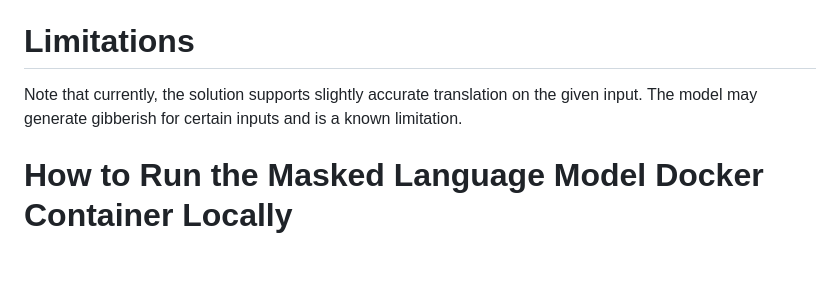
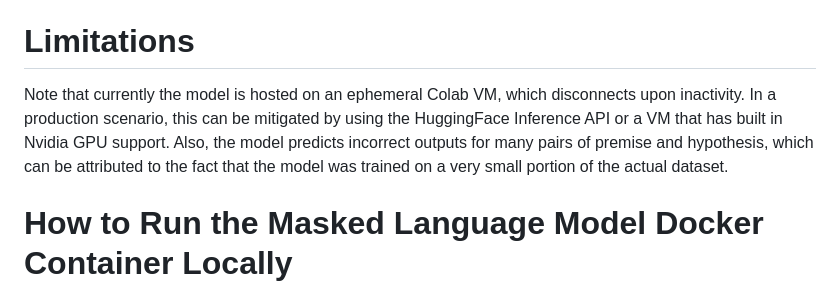
Before and after one commit to st125052/a4-nlp-masked-language-model-st125052, a Markdown page: README.md, the part around the change. GitHub-like rendering; blank space fills up the shorter version.

```diff
--- a/README.md
+++ b/README.md
@@ -127,7 +127,8 @@ https://github.com/user-attachments/assets/8c501a05-ed80-44ca-a3f1-472ad543ba19
 You can access the website [here](https://aitmltask.online).
 
 # Limitations
-Note that currently, the solution supports slightly accurate translation on the given input. The model may generate gibberish for certain inputs and is a known limitation.
+Note that currently the model is hosted on an ephemeral Colab VM, which disconnects upon inactivity. In a production scenario, this can be mitigated by using the HuggingFace Inference API or a VM that has built in Nvidia GPU support.
+Also, the model predicts incorrect outputs for many pairs of premise and hypothesis, which can be attributed to the fact that the model was trained on a very small portion of the actual dataset.
 
 
 # How to Run the Masked Language Model Docker Container Locally
```
